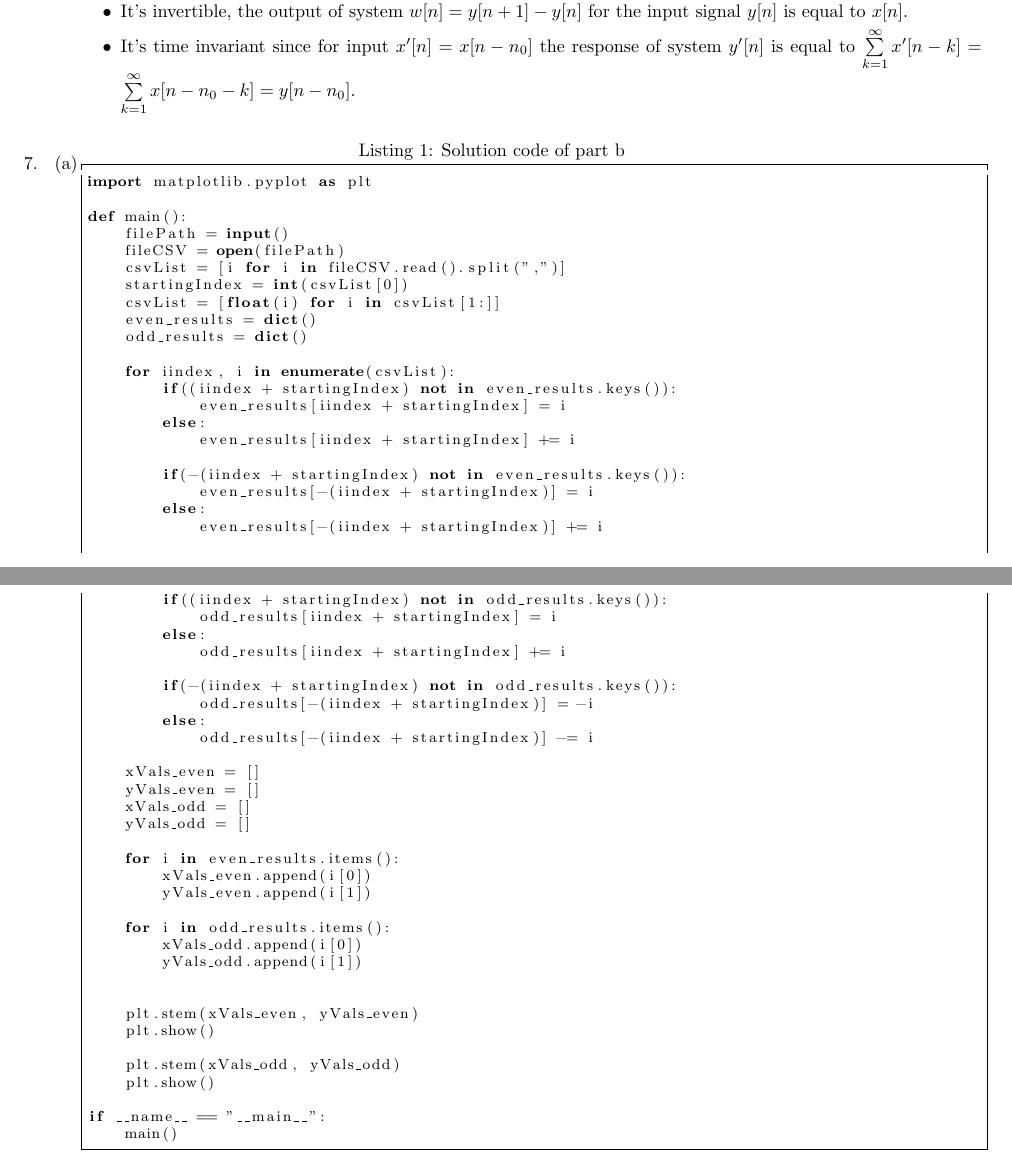
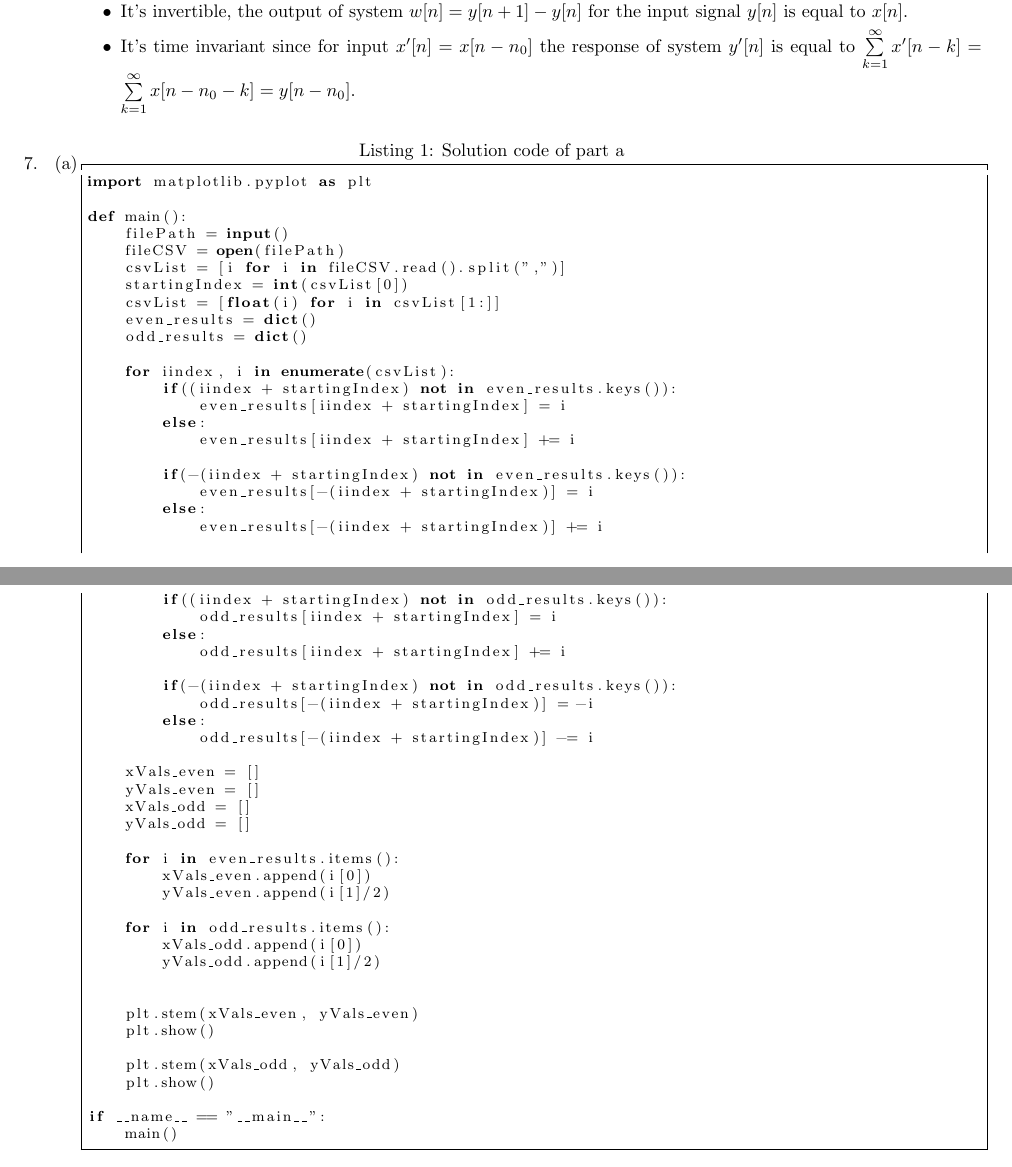
Before and after one commit to taylanisleyici/METUCEng-Homeworks-Semestr-3.2, a LaTeX problem sheet (CENG384/hw1/hw1.tex): two parts of pages 3 and 4 of 9, joined at a grey line, cut so that both start at the same text. Compiled offline with pdfLaTeX.

Commit message:
Typo in q7_a

```diff
--- a/CENG384/hw1/hw1.tex
+++ b/CENG384/hw1/hw1.tex
@@ -192,7 +192,7 @@ Homework 1}
                 \item %write the solution of q7a
                  \lstset{language=Python}
                     \lstset{frame=single}
-                    \lstset{caption={Solution code of part b}}
+                    \lstset{caption={Solution code of part a}}
                     \lstset{label={lst:code_direct}}
                     \lstset{basicstyle=\footnotesize}
                     \begin{lstlisting}
@@ -235,11 +235,11 @@ def main():
 
     for i in even_results.items():
         xVals_even.append(i[0])
-        yVals_even.append(i[1])
+        yVals_even.append(i[1]/2)
 
     for i in odd_results.items():
         xVals_odd.append(i[0])
-        yVals_odd.append(i[1])
+        yVals_odd.append(i[1]/2)
 
 
     plt.stem(xVals_even, yVals_even)
```
Also changed, not shown: CENG384/hw1/hw1.pdf.
